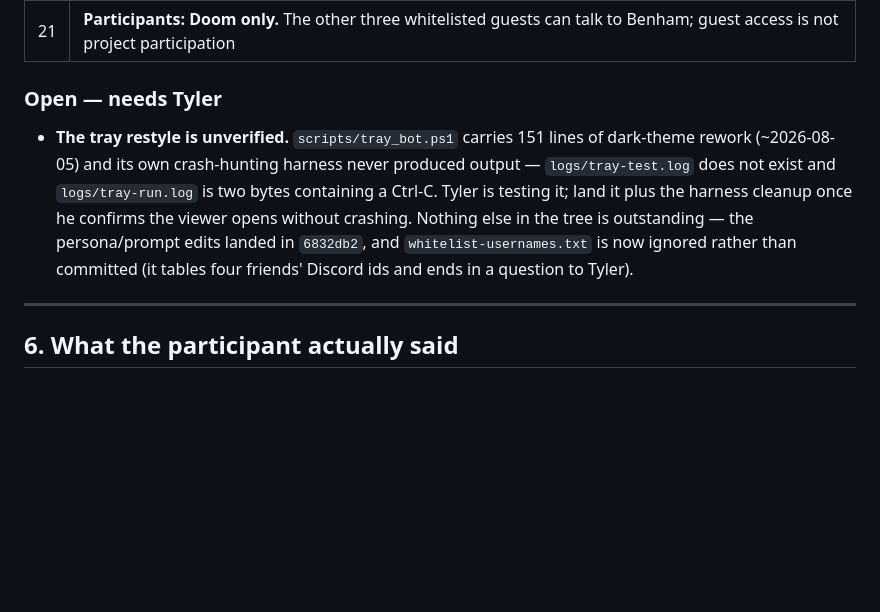
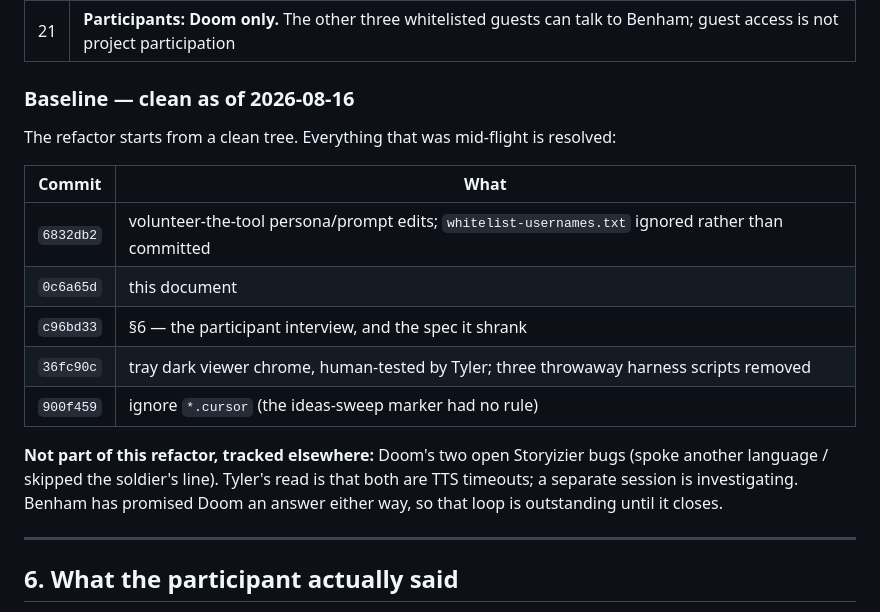
Before and after one commit to UnknownCaz/benham-bot, a Markdown page: INTENT.md, the part around the change. Rendered like a GitHub page; blank space fills up the shorter version.

Commit message:
INTENT.md: the baseline is clean, the plan is executable
Replaces the open-questions section with the commit baseline the refactor
starts from. Everything that was mid-flight is resolved: the persona edits, the
intent doc itself, the participant interview, the tray restyle (human-tested),
and the sweep-marker ignore.

Also records what is deliberately NOT in this refactor: Doom's two Storyizier
bugs are a separate investigation, but the promise Benham made him - an answer
either way - stays outstanding until it closes.

Co-Authored-By: Claude Opus 5 <noreply@anthropic.com>

```diff
--- a/INTENT.md
+++ b/INTENT.md
@@ -373,14 +373,22 @@ All from Tyler, 2026-08-16.
 | 20 | **Code owns timing, the model owns meaning.** The state machine is code so the loop closes with no session running; judgment stays with the model |
 | 21 | **Participants: Doom only.** The other three whitelisted guests can talk to Benham; guest access is not project participation |
 
-### Open — needs Tyler
-- **The tray restyle is unverified.** `scripts/tray_bot.ps1` carries 151 lines of dark-theme
-  rework (~2026-08-05) and its own crash-hunting harness never produced output —
-  `logs/tray-test.log` does not exist and `logs/tray-run.log` is two bytes containing a Ctrl-C.
-  Tyler is testing it; land it plus the harness cleanup once he confirms the viewer opens without
-  crashing. Nothing else in the tree is outstanding — the persona/prompt edits landed in
-  `6832db2`, and `whitelist-usernames.txt` is now ignored rather than committed (it tables four
-  friends' Discord ids and ends in a question to Tyler).
+### Baseline — clean as of 2026-08-16
+
+The refactor starts from a clean tree. Everything that was mid-flight is resolved:
+
+| Commit | What |
+|---|---|
+| `6832db2` | volunteer-the-tool persona/prompt edits; `whitelist-usernames.txt` ignored rather than committed |
+| `0c6a65d` | this document |
+| `c96bd33` | §6 — the participant interview, and the spec it shrank |
+| `36fc90c` | tray dark viewer chrome, human-tested by Tyler; three throwaway harness scripts removed |
+| `900f459` | ignore `*.cursor` (the ideas-sweep marker had no rule) |
+
+**Not part of this refactor, tracked elsewhere:** Doom's two open Storyizier bugs (spoke another
+language / skipped the soldier's line). Tyler's read is that both are TTS timeouts; a separate
+session is investigating. Benham has promised Doom an answer either way, so that loop is
+outstanding until it closes.
 
 ---
 
```
